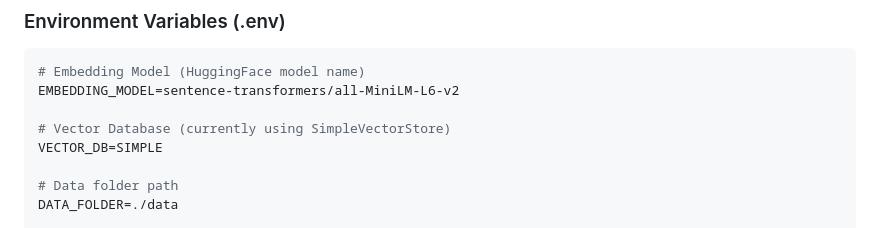
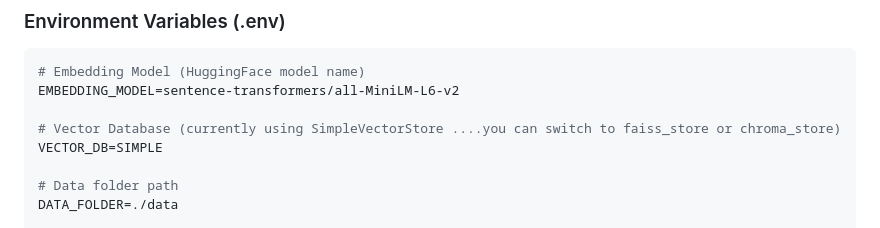
Before and after one commit to mydemon21/rag-chatbot, a Markdown page: README.md, the part around the change. Rendered like a GitHub page.

```diff
--- a/README.md
+++ b/README.md
@@ -102,7 +102,7 @@ python -m uvicorn backend.main:app --reload
 # Embedding Model (HuggingFace model name)
 EMBEDDING_MODEL=sentence-transformers/all-MiniLM-L6-v2
 
-# Vector Database (currently using SimpleVectorStore)
+# Vector Database (currently using SimpleVectorStore ....you can switch to faiss_store or chroma_store)
 VECTOR_DB=SIMPLE
 
 # Data folder path
```
